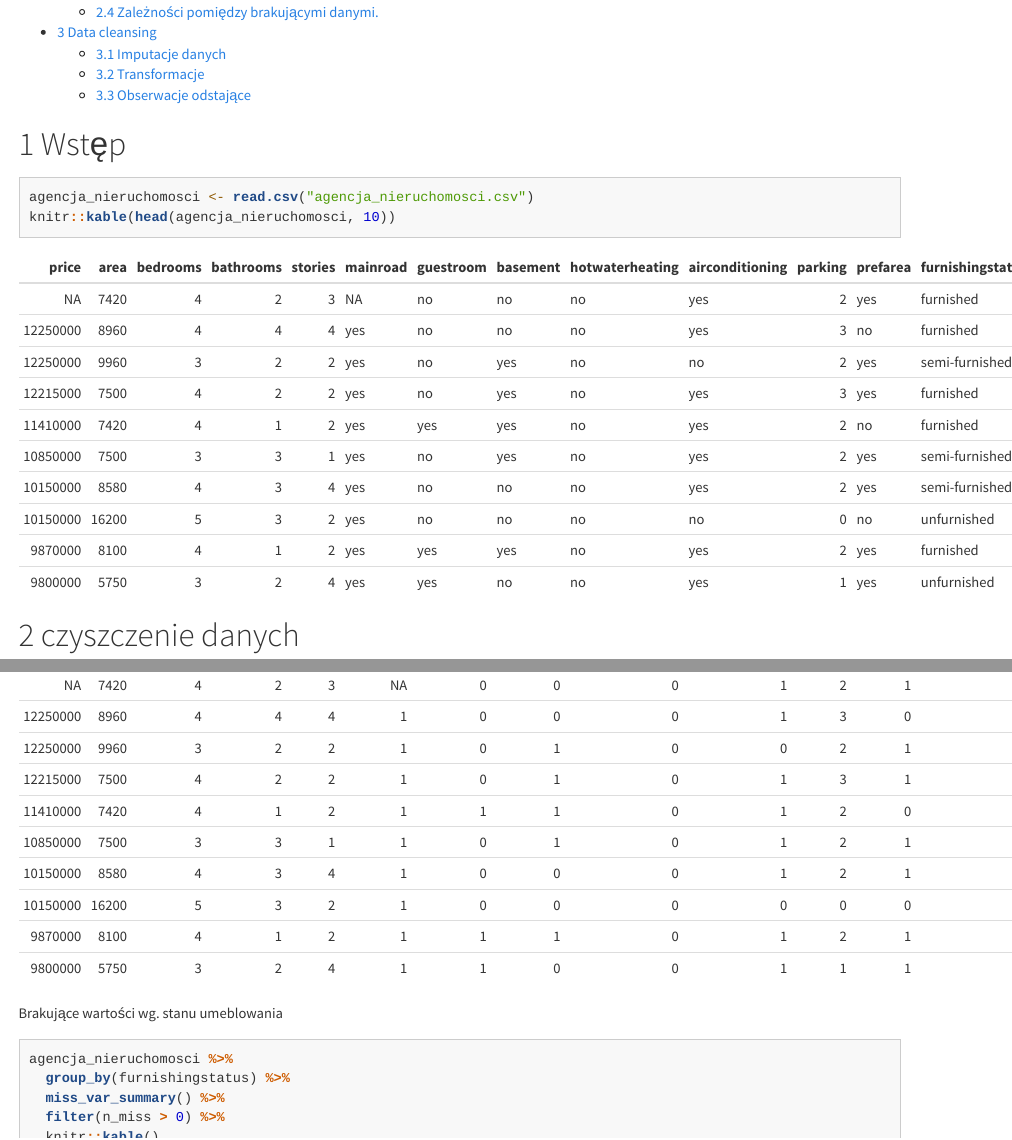
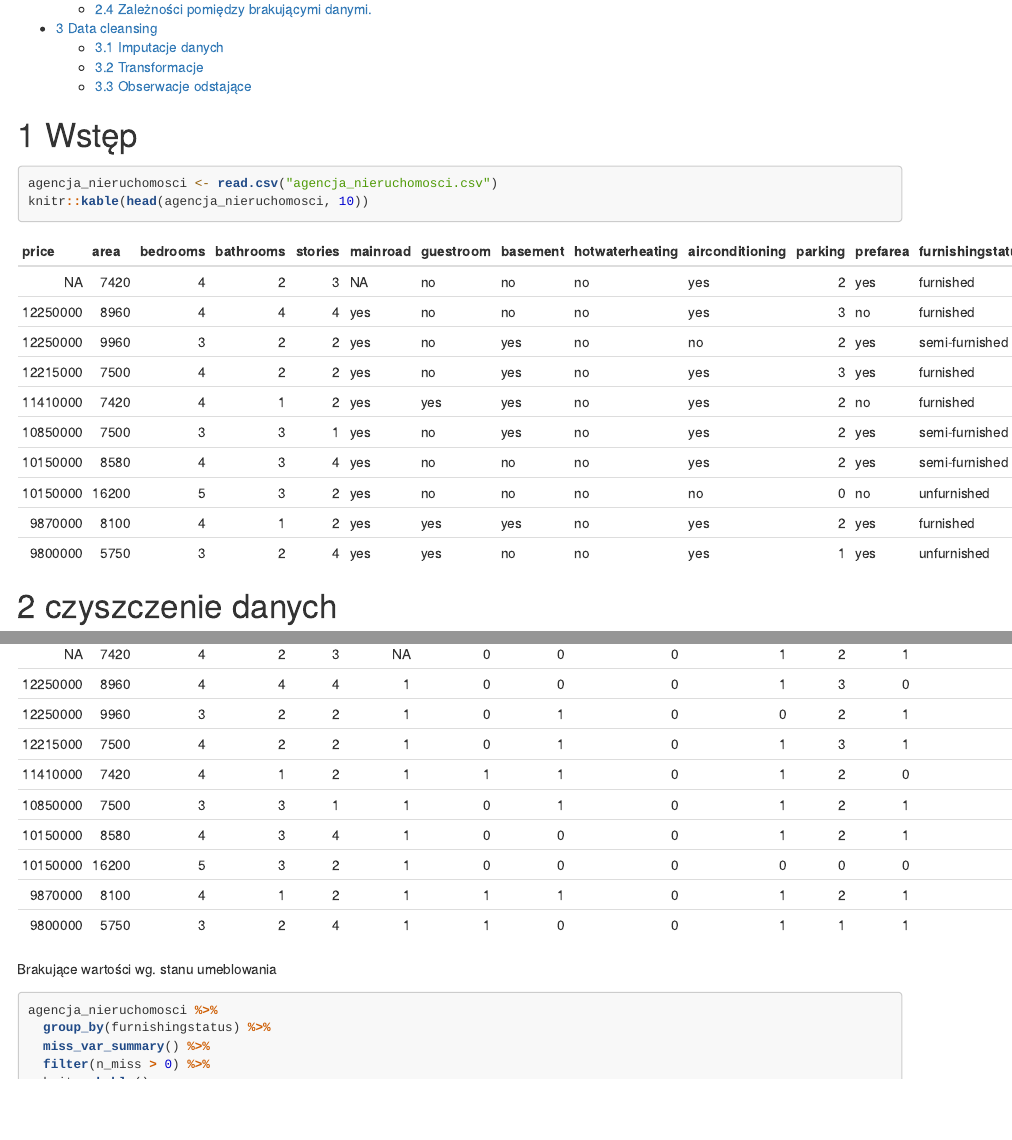
Before and after one commit to japilarski/AG-AD-2ST-1SM, an R Markdown document (project.Rmd): the page in a window 1100 px wide, from 230 px down before the commit and from 220 px down after it, so that both start at the same text, and a second part further down, joined at a grey line. Rendered offline with R 4.5, knitr and Pandoc, with nearby package versions; code that draws random numbers runs with fixed seeds of ours; some code elsewhere in the file could not run offline.

Commit message:
feat: stylig

```diff
--- a/project.Rmd
+++ b/project.Rmd
@@ -7,7 +7,7 @@ output:
     toc: true
     toc_depth: 2
     number_sections: true
-    theme: cosmo
+    theme: default
     highlight: tango
 # output:
 #   rmdformats::material:
```
